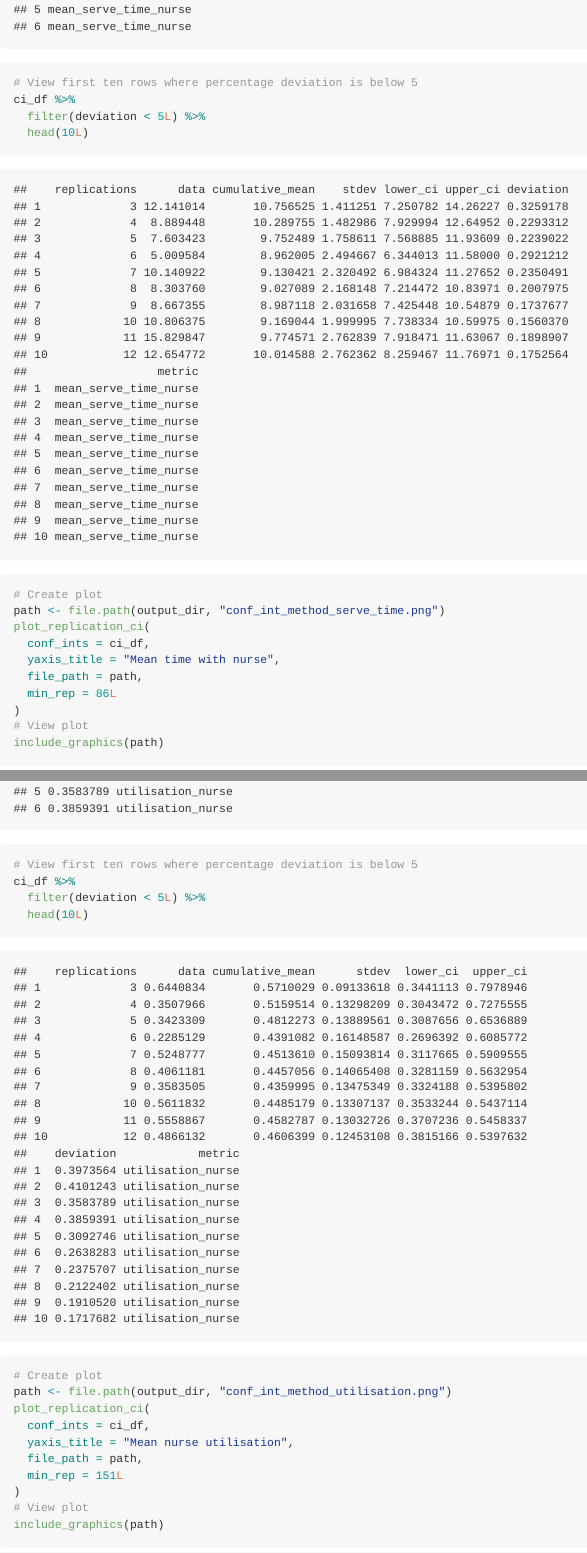
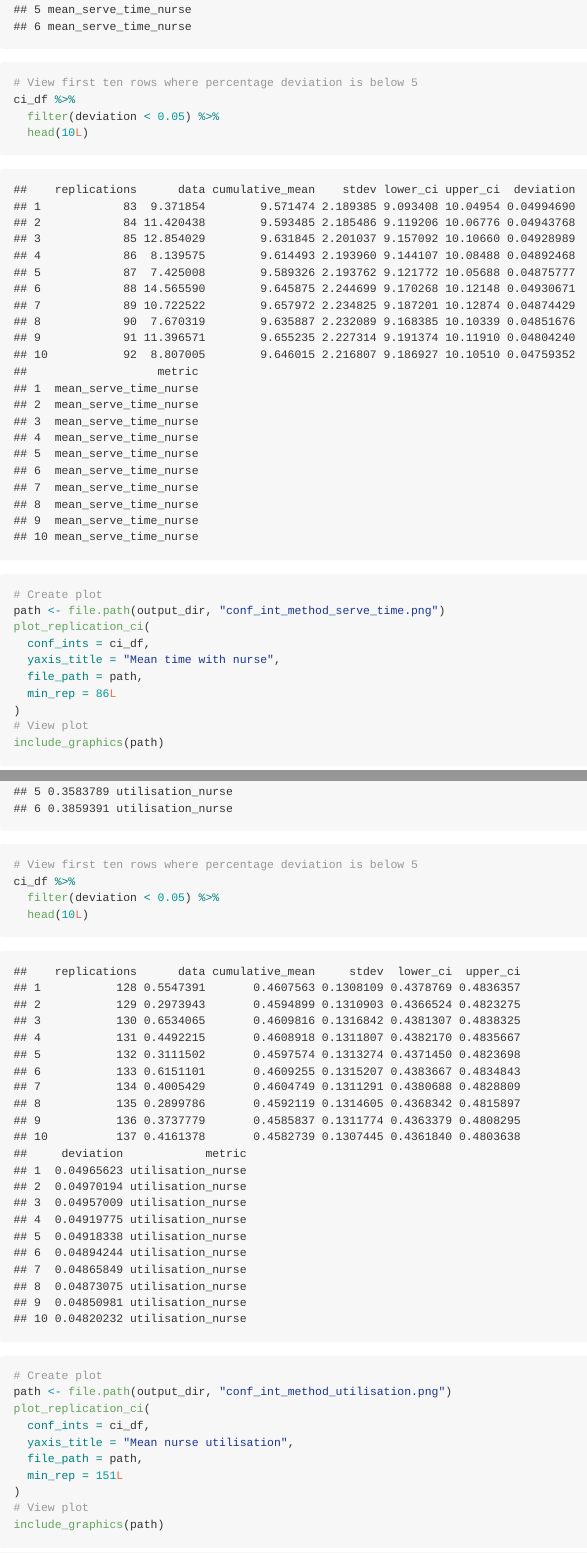
Before and after one commit to pythonhealthdatascience/rdesrap_mms, an R Markdown document (rmarkdown/choosing_replications.Rmd): the page in a window 1100 px wide, from 3030 px down, and a second part further down, joined at a grey line. The pictures show the output file rmarkdown/choosing_replications.md that the author committed with the source, drawn offline in the style of GitHub.

Commit message:
chore(rmarkdown): correct display of dataframe for deviation below 5% from <5 to <0.05

````diff
--- a/rmarkdown/choosing_replications.Rmd
+++ b/rmarkdown/choosing_replications.Rmd
@@ -74,7 +74,7 @@ head(ci_df)
 
 # View first ten rows where percentage deviation is below 5
 ci_df %>%
-  filter(deviation < 5L) %>%
+  filter(deviation < 0.05) %>%
   head(10L)
 ```
 
@@ -128,7 +128,7 @@ head(ci_df)
 
 # View first ten rows where percentage deviation is below 5
 ci_df %>%
-  filter(deviation < 5L) %>%
+  filter(deviation < 0.05) %>%
   head(10L)
 
 # Create plot
````
Also changed, not shown: rmarkdown/choosing_replications.md.
